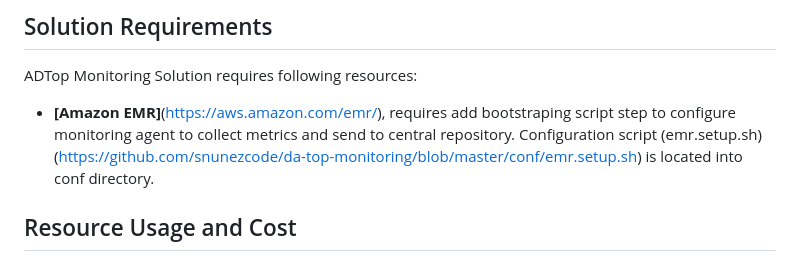
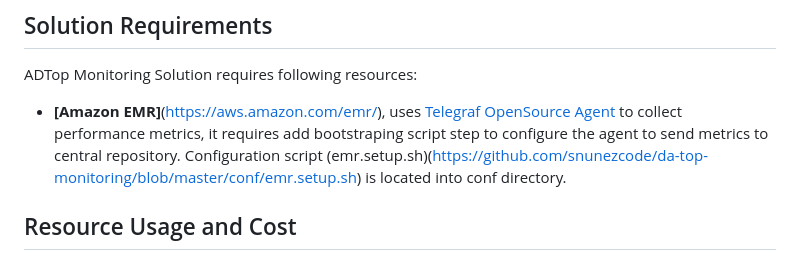
Before and after one commit to snunezcode/da-top-monitoring, a Markdown page: README.md, the part around the change. Drawn GitHub-style.

```diff
--- a/README.md
+++ b/README.md
@@ -65,7 +65,7 @@ ADTop Monitoring Solution currently supports following database services:
 
 ADTop Monitoring Solution requires following resources:
 
-- **[Amazon EMR]**(https://aws.amazon.com/emr/), requires add bootstraping script step to configure monitoring agent to collect metrics and send to central repository.
+- **[Amazon EMR]**(https://aws.amazon.com/emr/), uses [Telegraf OpenSource Agent](https://github.com/influxdata/telegraf) to collect performance metrics, it requires add bootstraping script step to configure the agent to send metrics to central repository.
     Configuration script (emr.setup.sh)(https://github.com/snunezcode/da-top-monitoring/blob/master/conf/emr.setup.sh) is located into conf directory.
 
 
```
